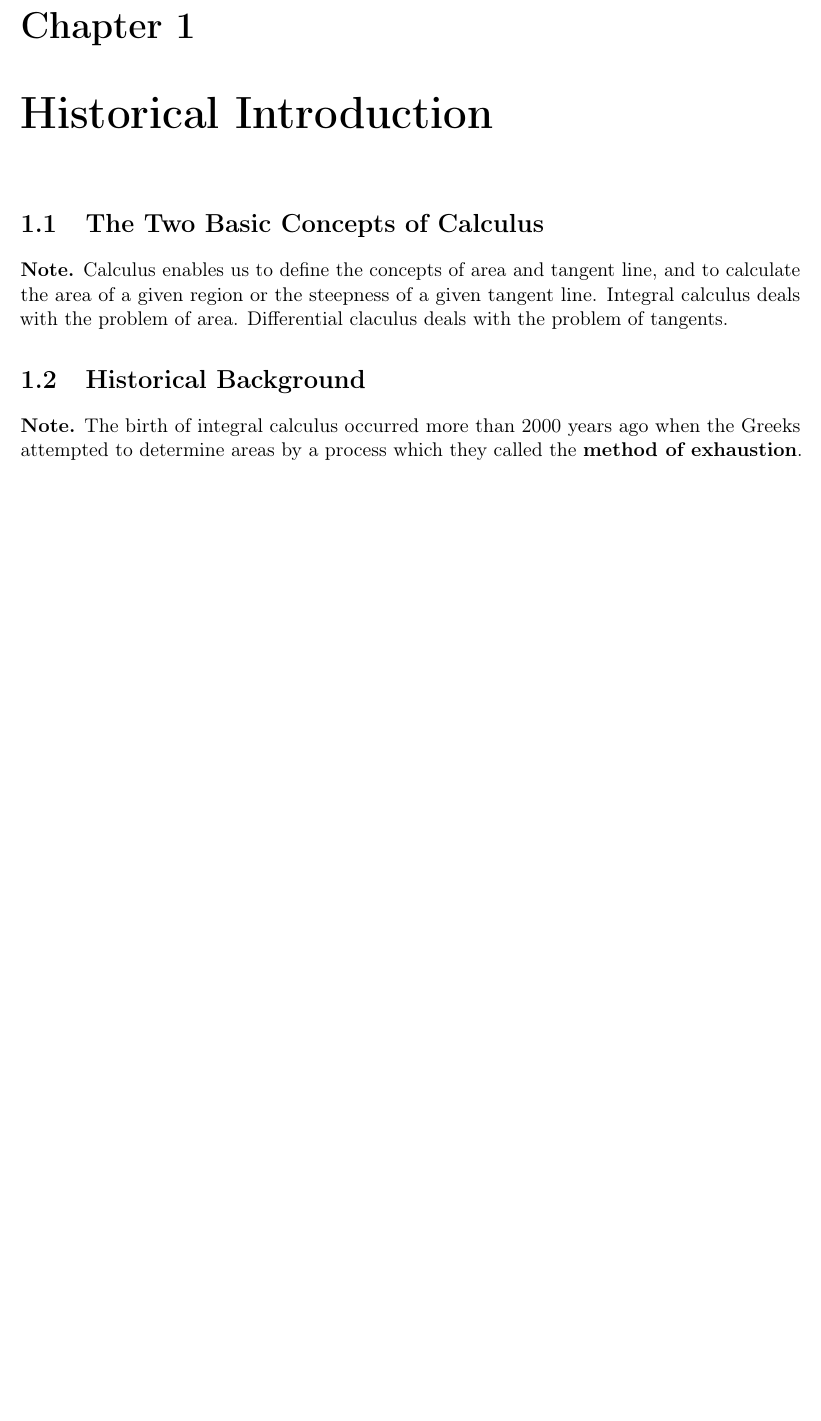
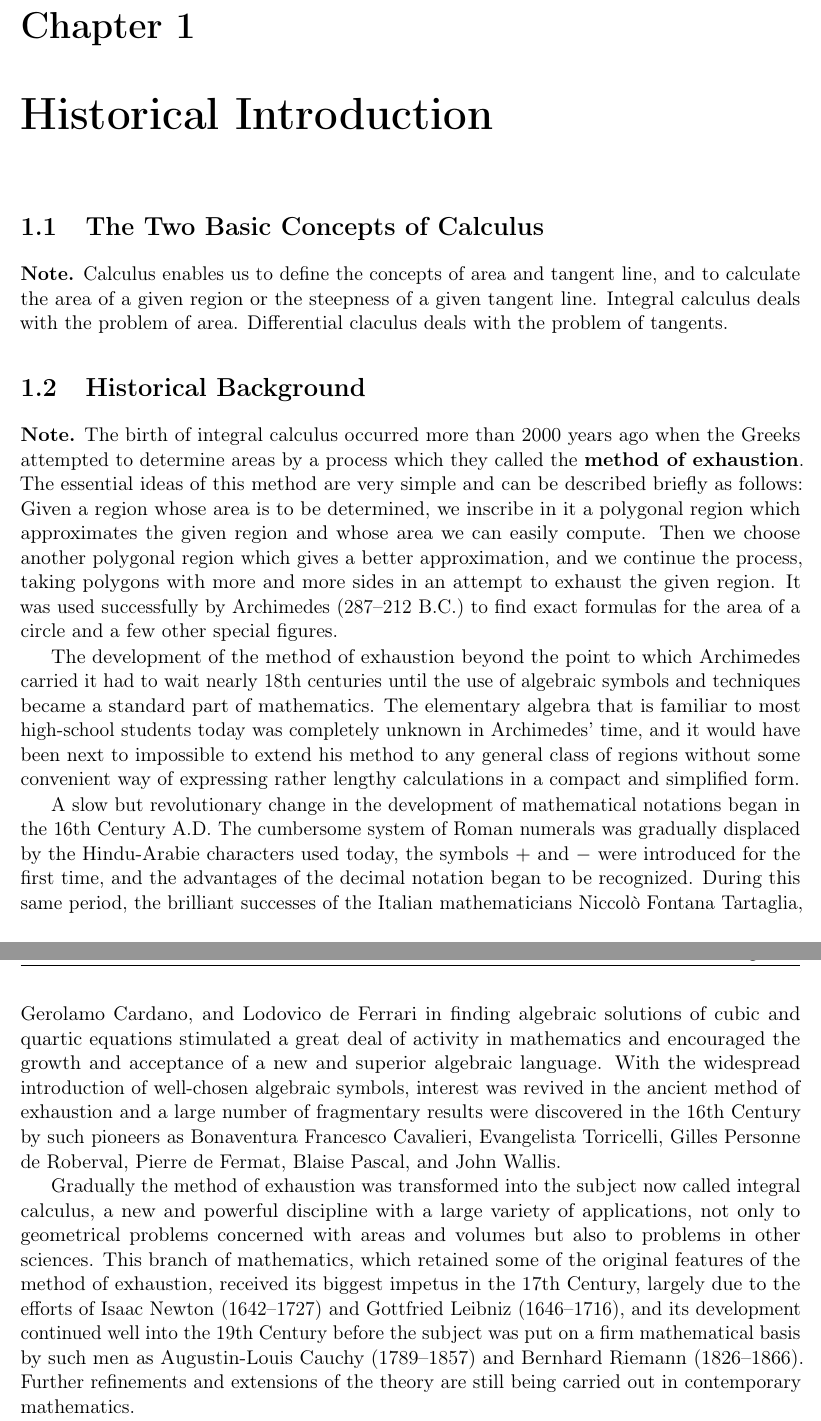
Before and after one commit to ProFatXuanAll/Tom-Apostol-Calculus, a LaTeX document (main.tex, which reads intro/ch1/sec2.tex): part of page 9 of 12 before the commit and two parts of pages 9 and 10 of 13 after it, the two joined at a grey line, cut so that both start at the same text, the shorter picture padded with empty space. Compiled offline with pdfLaTeX.

Commit message:
Finish 0:sec:1.2

```diff
--- a/intro/ch1/sec2.tex
+++ b/intro/ch1/sec2.tex
@@ -1,6 +1,21 @@
 \section{Historical Background}\label{0:sec:1.2}
 
 \begin{note}
-  The birth of integral calculus occurred more than 2000 years ago when the Greeks attempted to determine areas by a process which they called the \textbf{method of exhaustion}.
+  The birth of integral calculus occurred more than 2000 years ago when the Greeks attempted to determine areas by a process which they called the \textbf{\iindex{method of exhaustion}}.
+  The essential ideas of this method are very simple and can be described briefly as follows:
+  Given a region whose area is to be determined, we inscribe in it a polygonal region which approximates the given region and whose area we can easily compute.
+  Then we choose another polygonal region which gives a better approximation, and we continue the process, taking polygons with more and more sides in an attempt to exhaust the given region.
+  It was used successfully by \iindex{Archimedes} (287--212 B.C.) to find exact formulas for the area of a circle and a few other special figures.
 
+  The development of the method of exhaustion beyond the point to which Archimedes carried it had to wait nearly 18th centuries until the use of algebraic symbols and techniques became a standard part of mathematics.
+  The elementary algebra that is familiar to most high-school students today was completely unknown in Archimedes' time, and it would have been next to impossible to extend his method to any general class of regions without some convenient way of expressing rather lengthy calculations in a compact and simplified form.
+
+  A slow but revolutionary change in the development of mathematical notations began in the 16th Century A.D.
+  The cumbersome system of Roman numerals was gradually displaced by the \iindex{Hindu-Arabie characters} used today, the symbols \(+\) and \(-\) were introduced for the first time, and the advantages of the decimal notation began to be recognized.
+  During this same period, the brilliant successes of the Italian mathematicians \iindex{Niccolò Fontana Tartaglia}, \iindex{Gerolamo Cardano}, and \iindex{Lodovico de Ferrari} in finding algebraic solutions of cubic and quartic equations stimulated a great deal of activity in mathematics and encouraged the growth and acceptance of a new and superior algebraic language.
+  With the widespread introduction of well-chosen algebraic symbols, interest was revived in the ancient method of exhaustion and a large number of fragmentary results were discovered in the 16th Century by such pioneers as \iindex{Bonaventura Francesco Cavalieri}, \iindex{Evangelista Torricelli}, \iindex{Gilles Personne de Roberval}, \iindex{Pierre de Fermat}, \iindex{Blaise Pascal}, and \iindex{John Wallis}.
+
+  Gradually the method of exhaustion was transformed into the subject now called \iindex{integral calculus}, a new and powerful discipline with a large variety of applications, not only to geometrical problems concerned with areas and volumes but also to problems in other sciences.
+  This branch of mathematics, which retained some of the original features of the method of exhaustion, received its biggest impetus in the 17th Century, largely due to the efforts of \iindex{Isaac Newton} (1642--1727) and \iindex{Gottfried Leibniz} (1646--1716), and its development continued well into the 19th Century before the subject was put on a firm mathematical basis by such men as \iindex{Augustin-Louis Cauchy} (1789--1857) and \iindex{Bernhard Riemann} (1826--1866).
+  Further refinements and extensions of the theory are still being carried out in contemporary mathematics.
 \end{note}
```
